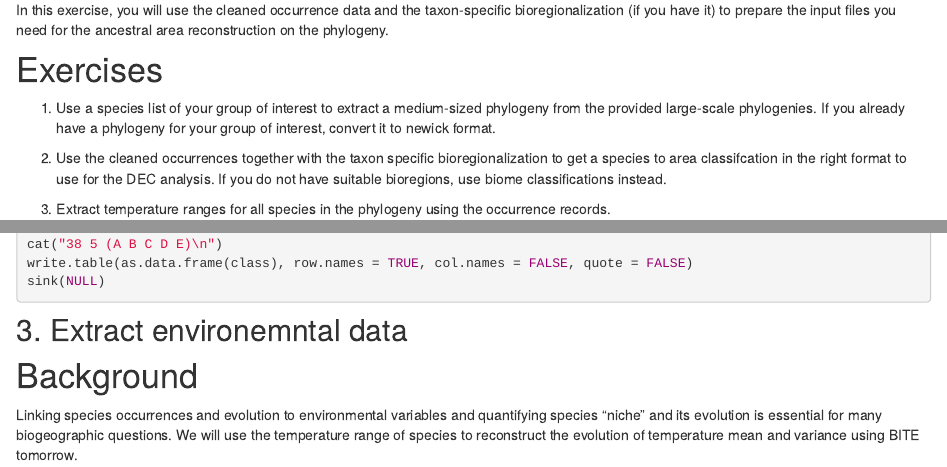
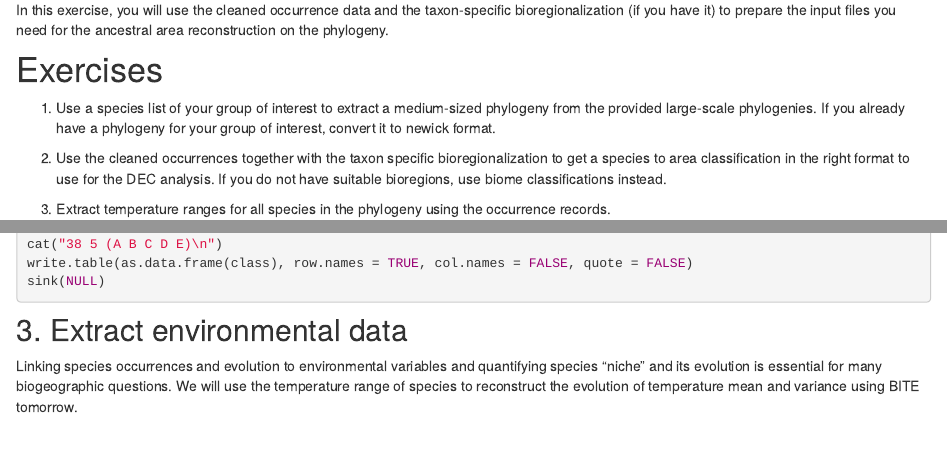
Before and after one commit to idiv-biodiversity/2019_big_data_biogeography, an R Markdown document (wed_data_preparation.Rmd): the page in a window 1100 px wide, from 240 px down, and a second part further down, joined at a grey line. Rendered offline with R 4.5, knitr and Pandoc, with nearby package versions.

Commit message:
wednesday scripts

````diff
--- a/wed_data_preparation.Rmd
+++ b/wed_data_preparation.Rmd
@@ -16,7 +16,7 @@ In this exercise, you will use the cleaned occurrence data and the taxon-specifi
 # Exercises
 1. Use a species list of your group of interest to extract a medium-sized phylogeny from the provided large-scale phylogenies. If you already have a phylogeny for your group of interest, convert it to newick format.
 
-2. Use the cleaned occurrences together with the taxon specific bioregionalization to get a species to area classifcation in the right format to use for the DEC analysis. If you do not have suitable bioregions, use biome classifications instead.
+2. Use the cleaned occurrences together with the taxon specific bioregionalization to get a species to area classification in the right format to use for the DEC analysis. If you do not have suitable bioregions, use biome classifications instead.
 
 3. Extract temperature ranges for all species in the phylogeny using the occurrence records.
 
@@ -176,8 +176,7 @@ sink(NULL)
 
 ```
 
-## 3. Extract environemntal data
-# Background
+## 3. Extract environmental data
 Linking species occurrences and evolution to environmental variables and quantifying species "niche" and its evolution is essential for many biogeographic questions. We will use the temperature range of species to reconstruct the evolution of temperature mean and variance using BITE tomorrow.
 
 ```{r}
````
Also changed, not shown: 1 other file.
